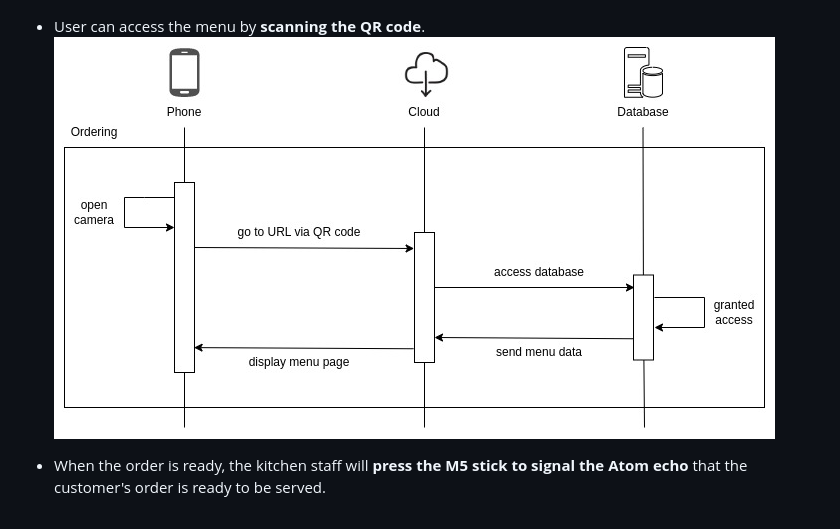
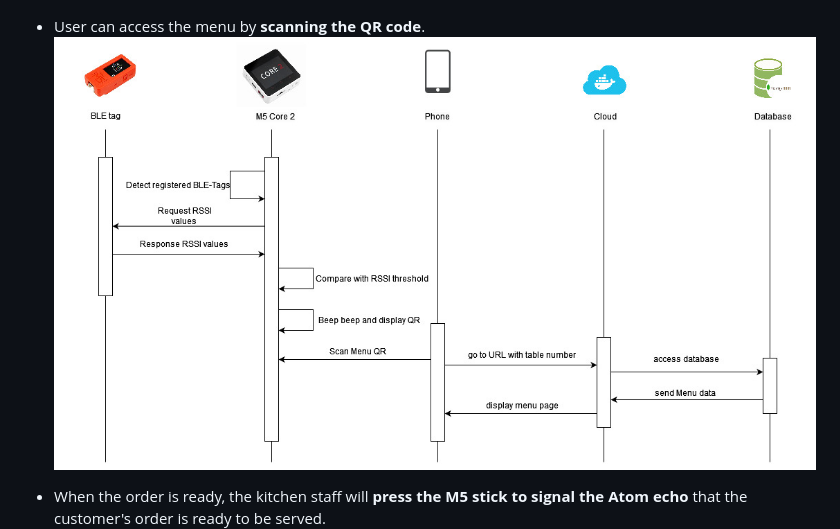
Before and after one commit to Ksengnupan/SoftwareDesignAIoT, a Markdown page: README.md, the part around the change. Drawn GitHub-style.

Commit message:
Updated User Stories 1_1

```diff
--- a/README.md
+++ b/README.md
@@ -57,7 +57,7 @@ Software system consists of **user interface, web server and database**. The fir
 ![Overall System Design](/images/overall_.jpg)
 
 * User can access the menu by **scanning the QR code**.
-![Ordering Sequence Design](/images/ordering_sequence.jpg)
+![Ordering Sequence Design](/images/UserStories1_1.jpg)
 
 * When the order is ready, the kitchen staff will **press the M5 stick to signal the Atom echo** that the customer's order is ready to be served.
 ![Notification Sequence Design](/images/noti_seq.jpg)
```
